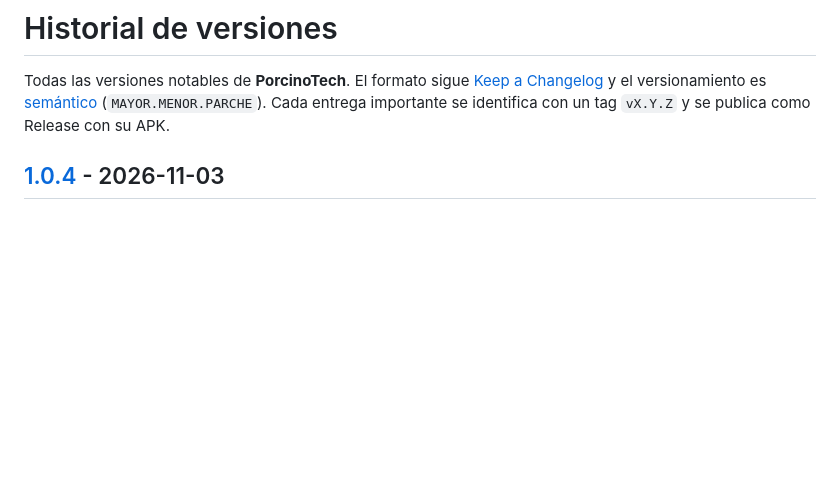
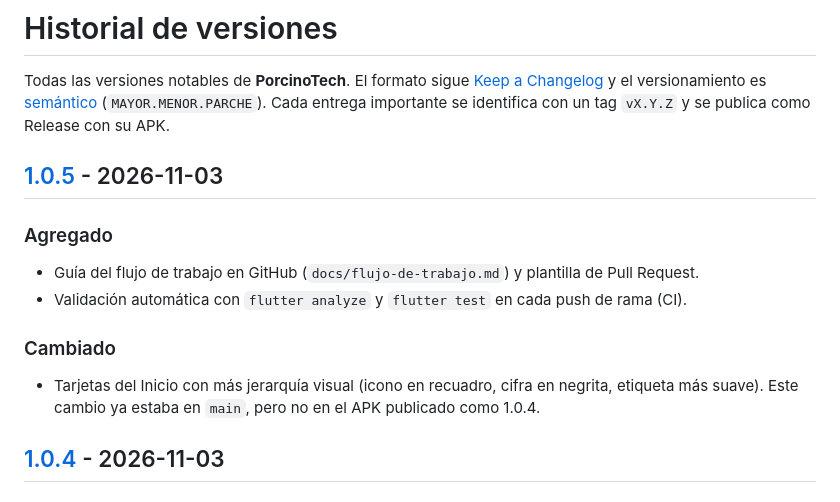
Before and after one commit to angel04-gifd/porcinotech, a Markdown page: CHANGELOG.md, the part around one of its changes. Drawn GitHub-style; blank space fills up the shorter version.

Commit message:
docs: agregar la versión 1.0.5 al CHANGELOG
Co-Authored-By: Claude Sonnet 5.5 <noreply@anthropic.com>

```diff
--- a/CHANGELOG.md
+++ b/CHANGELOG.md
@@ -1,6 +1,15 @@
 # Historial de versiones
 
 Todas las versiones notables de **PorcinoTech**. El formato sigue [Keep a Changelog](https://keepachangelog.com/es-ES/1.1.0/) y el versionamiento es [semántico](https://semver.org/lang/es/) (`MAYOR.MENOR.PARCHE`). Cada entrega importante se identifica con un tag `vX.Y.Z` y se publica como Release con su APK.
+
+## [1.0.5] - 2026-11-03
+
+### Agregado
+- Guía del flujo de trabajo en GitHub (`docs/flujo-de-trabajo.md`) y plantilla de Pull Request.
+- Validación automática con `flutter analyze` y `flutter test` en cada push de rama (CI).
+
+### Cambiado
+- Tarjetas del Inicio con más jerarquía visual (icono en recuadro, cifra en negrita, etiqueta más suave). Este cambio ya estaba en `main`, pero no en el APK publicado como 1.0.4.
 
 ## [1.0.4] - 2026-11-03
 
```
Also changed, not shown: other parts of CHANGELOG.md (+1 -0 lines).
